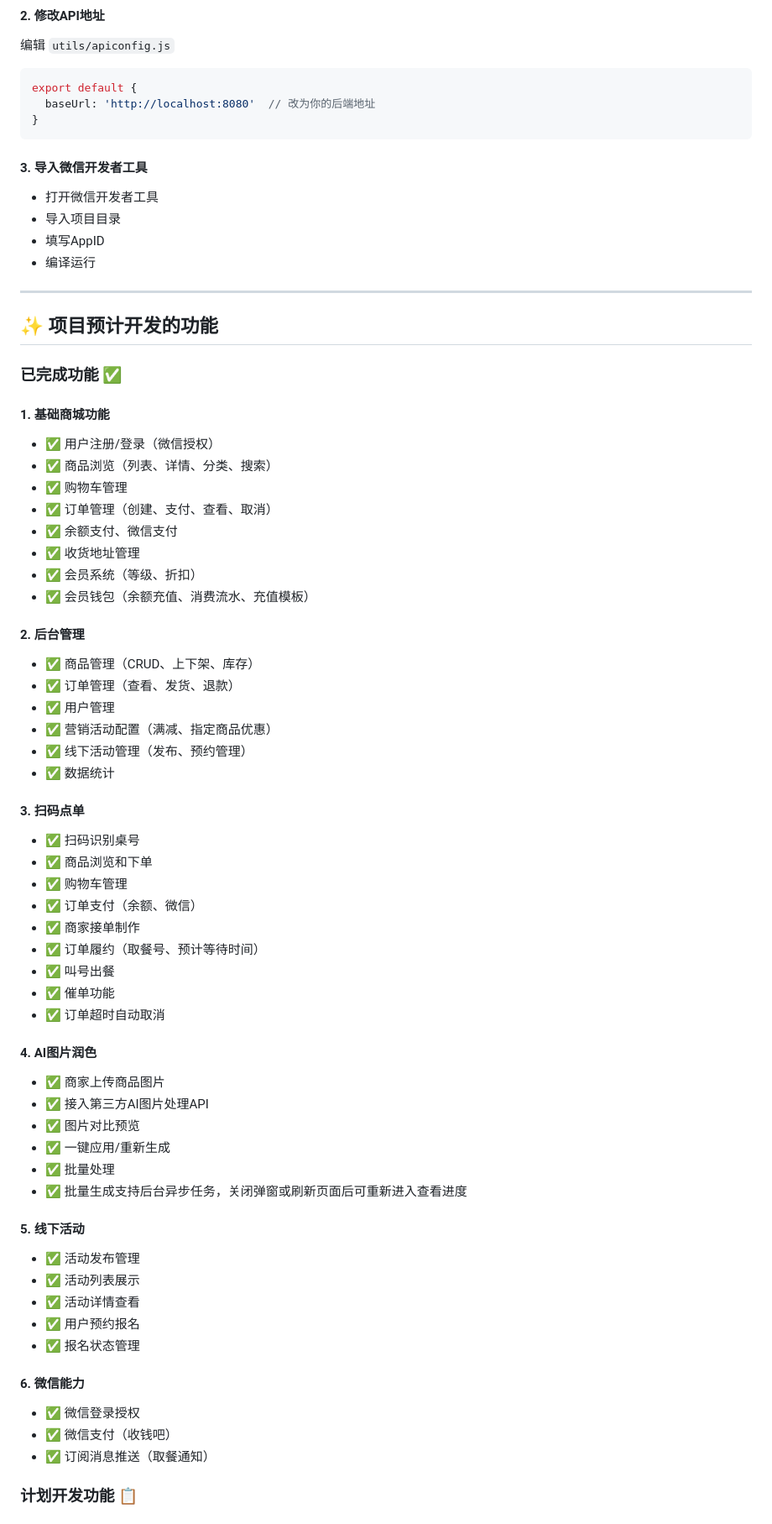
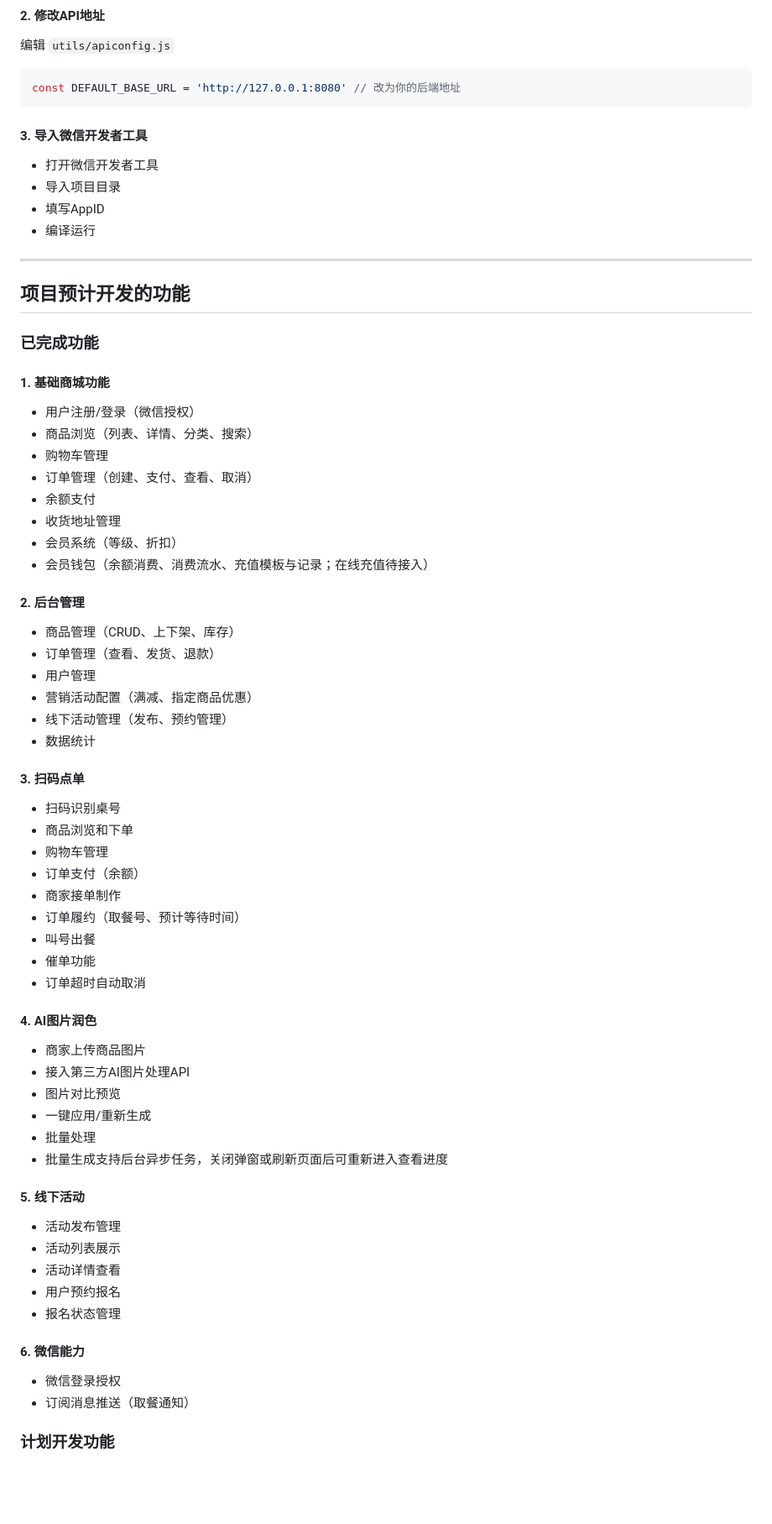
Before and after one commit to 18385828568ljs-del/coffee, a Markdown page: README.md, the part around one of its changes. Shown at 84% size. Rendered like a GitHub page; blank space fills up the shorter version.

````diff
--- a/README.md
+++ b/README.md
@@ -167,9 +162,7 @@ cd RuoYi-AbuCoder-UniAppWx/Ruoyi-AbuCoder-UniApp-WX
 #### 2. 修改API地址
 编辑 `utils/apiconfig.js`
 ```javascript
-export default {
-  baseUrl: 'http://localhost:8080'  // 改为你的后端地址
-}
+const DEFAULT_BASE_URL = 'http://127.0.0.1:8080' // 改为你的后端地址
 ```
 
 #### 3. 导入微信开发者工具
@@ -180,58 +173,57 @@ export default {
 
 ---
 
-## ✨ 项目预计开发的功能
+## 项目预计开发的功能
 
-### 已完成功能 ✅
+### 已完成功能
 
 #### 1. 基础商城功能
-- ✅ 用户注册/登录（微信授权）
-- ✅ 商品浏览（列表、详情、分类、搜索）
-- ✅ 购物车管理
-- ✅ 订单管理（创建、支付、查看、取消）
-- ✅ 余额支付、微信支付
-- ✅ 收货地址管理
-- ✅ 会员系统（等级、折扣）
-- ✅ 会员钱包（余额充值、消费流水、充值模板）
+- 用户注册/登录（微信授权）
+- 商品浏览（列表、详情、分类、搜索）
+- 购物车管理
+- 订单管理（创建、支付、查看、取消）
+- 余额支付
+- 收货地址管理
+- 会员系统（等级、折扣）
+- 会员钱包（余额消费、消费流水、充值模板与记录；在线充值待接入）
 
 #### 2. 后台管理
-- ✅ 商品管理（CRUD、上下架、库存）
-- ✅ 订单管理（查看、发货、退款）
-- ✅ 用户管理
-- ✅ 营销活动配置（满减、指定商品优惠）
-- ✅ 线下活动管理（发布、预约管理）
-- ✅ 数据统计
+- 商品管理（CRUD、上下架、库存）
+- 订单管理（查看、发货、退款）
+- 用户管理
+- 营销活动配置（满减、指定商品优惠）
+- 线下活动管理（发布、预约管理）
+- 数据统计
 
 #### 3. 扫码点单
-- ✅ 扫码识别桌号
-- ✅ 商品浏览和下单
-- ✅ 购物车管理
-- ✅ 订单支付（余额、微信）
-- ✅ 商家接单制作
-- ✅ 订单履约（取餐号、预计等待时间）
-- ✅ 叫号出餐
-- ✅ 催单功能
-- ✅ 订单超时自动取消
+- 扫码识别桌号
+- 商品浏览和下单
+- 购物车管理
+- 订单支付（余额）
+- 商家接单制作
+- 订单履约（取餐号、预计等待时间）
+- 叫号出餐
+- 催单功能
+- 订单超时自动取消
 
 #### 4. AI图片润色
-- ✅ 商家上传商品图片
-- ✅ 接入第三方AI图片处理API
-- ✅ 图片对比预览
-- ✅ 一键应用/重新生成
-- ✅ 批量处理
-- ✅ 批量生成支持后台异步任务，关闭弹窗或刷新页面后可重新进入查看进度
+- 商家上传商品图片
+- 接入第三方AI图片处理API
+- 图片对比预览
+- 一键应用/重新生成
+- 批量处理
+- 批量生成支持后台异步任务，关闭弹窗或刷新页面后可重新进入查看进度
 
 #### 5. 线下活动
-- ✅ 活动发布管理
-- ✅ 活动列表展示
-- ✅ 活动详情查看
-- ✅ 用户预约报名
-- ✅ 报名状态管理
+- 活动发布管理
+- 活动列表展示
+- 活动详情查看
+- 用户预约报名
+- 报名状态管理
 
 #### 6. 微信能力
-- ✅ 微信登录授权
-- ✅ 微信支付（收钱吧）
-- ✅ 订阅消息推送（取餐通知）
+- 微信登录授权
+- 订阅消息推送（取餐通知）
 
-### 计划开发功能 📋
+### 计划开发功能
 
````
Also changed, not shown: other parts of README.md (+78 -74 lines).
